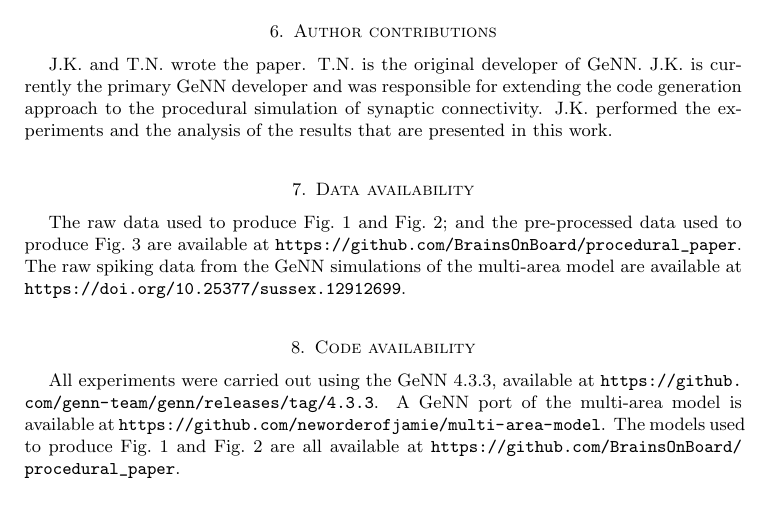
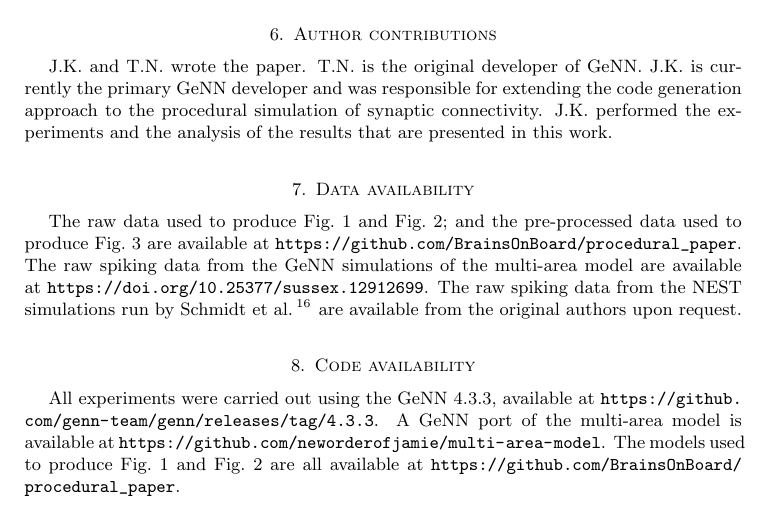
Before and after one commit to BrainsOnBoard/procedural_paper, a LaTeX paper (procedural.tex): part of page 11 of 15, cut so that both start at the same text. Compiled offline with pdfLaTeX.

Commit message:
blame schmidt for not archiving THEIR data

```diff
--- a/procedural.tex
+++ b/procedural.tex
@@ -400,6 +400,7 @@ J.K. performed the experiments and the analysis of the results that are presente
 \section{Data availability}
 The raw data used to produce Fig.~\ref{fig:performance_scaling} and Fig.~\ref{fig:merging_scaling}; and the pre-processed data used to produce Fig.~\ref{fig:multi_area} are available at \url{https://github.com/BrainsOnBoard/procedural_paper}.
 The raw spiking data from the GeNN simulations of the multi-area model are available at \url{https://doi.org/10.25377/sussex.12912699}.
+The raw spiking data from the NEST simulations run by \citet{Schmidt2018} are available from the original authors upon request.
 
 \section{Code availability}
 All experiments were carried out using the GeNN 4.3.3, available at \url{https://github.com/genn-team/genn/releases/tag/4.3.3}.
```
Also changed, not shown: procedural.pdf.
